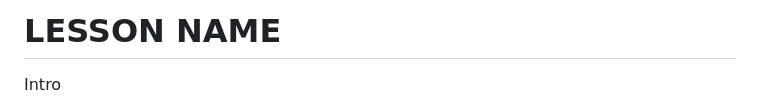
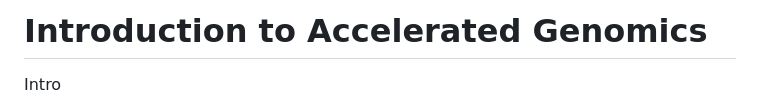
Before and after one commit to coderefinery/BioNT_Lesson_Accelerated_Genomics, a Markdown page: content/index.md, the part around the change. Drawn GitHub-style.

```diff
--- a/content/index.md
+++ b/content/index.md
@@ -1,4 +1,4 @@
-# LESSON NAME
+# Introduction to Accelerated Genomics
 
 Intro
 
```
Also changed, not shown: content/03_NGS_Intro.md (+4 -0 lines), content/05.Parabricks.md (+7 -0 lines), content/image-1.png (added), content/image-2.png (added), content/image-3.png (added), content/image-4.png (added), content/image.png (added), 1 other file.
